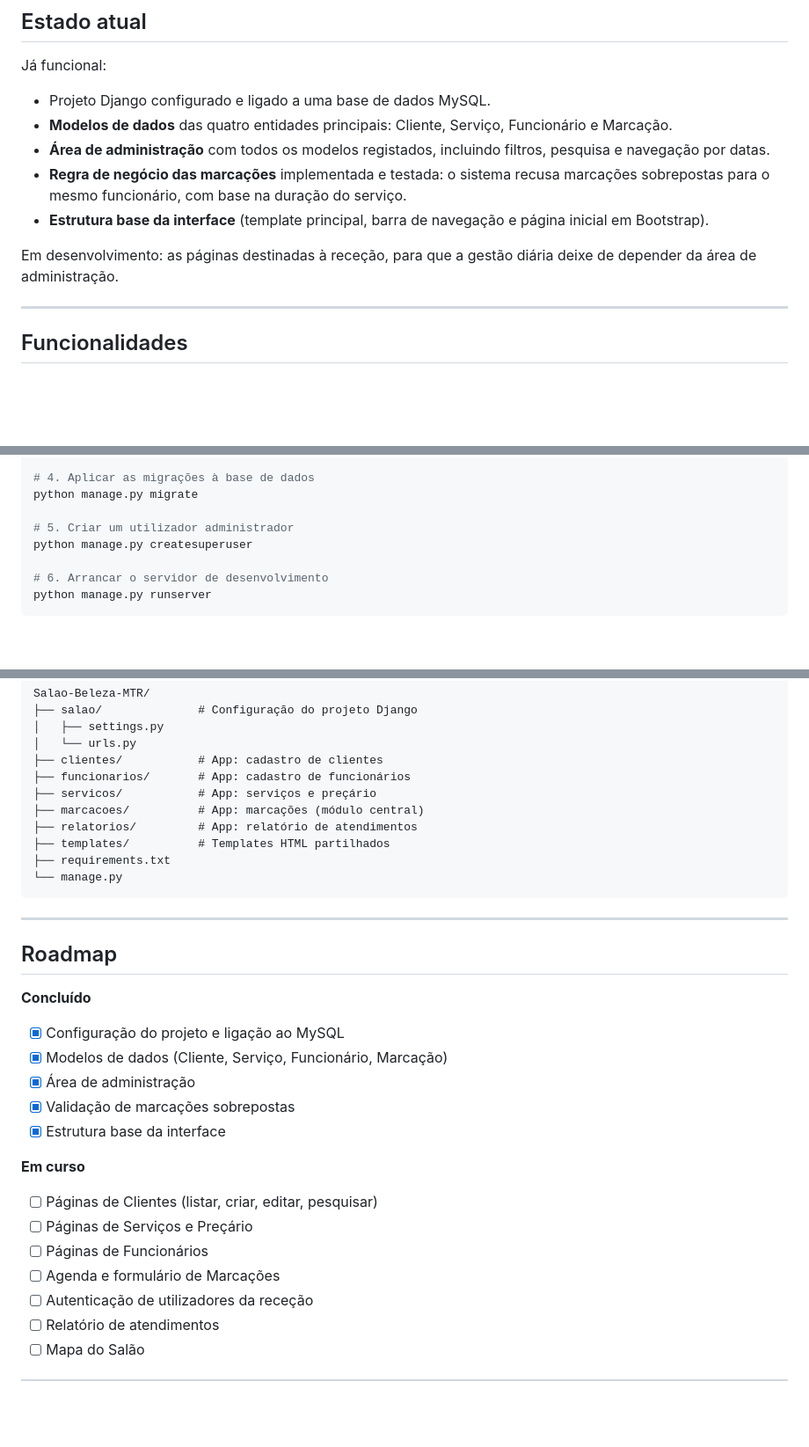
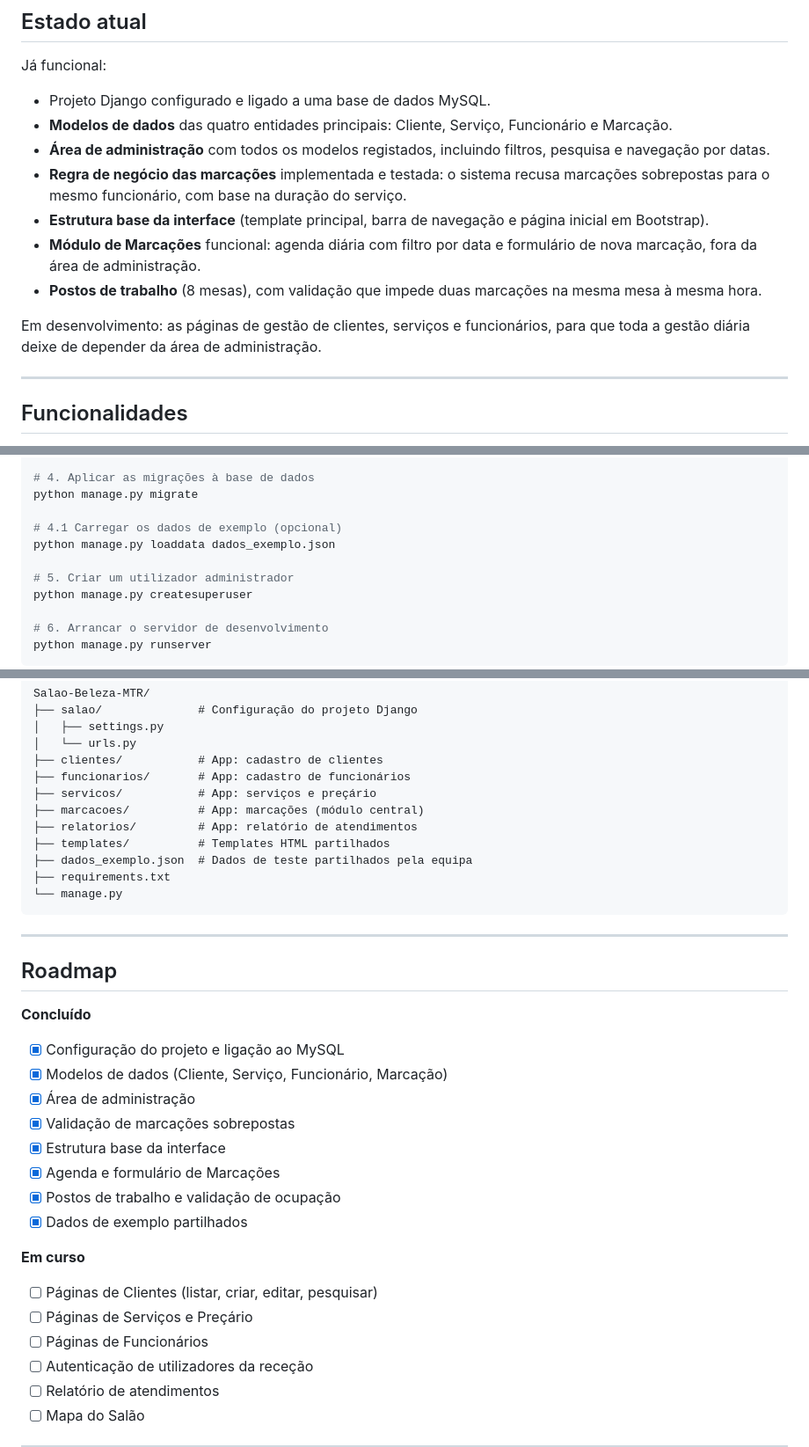
Before and after one commit to RLair-bit/Salao-Beleza-MTR, a Markdown page: README.md, 3 parts joined by grey strips. Shown at 88% size. Drawn GitHub-style; blank space fills up the shorter version.

Commit message:
Atualiza README

````diff
--- a/README.md
+++ b/README.md
@@ -48,8 +48,10 @@ Já funcional:
 - **Área de administração** com todos os modelos registados, incluindo filtros, pesquisa e navegação por datas.
 - **Regra de negócio das marcações** implementada e testada: o sistema recusa marcações sobrepostas para o mesmo funcionário, com base na duração do serviço.
 - **Estrutura base da interface** (template principal, barra de navegação e página inicial em Bootstrap).
+- **Módulo de Marcações** funcional: agenda diária com filtro por data e formulário de nova marcação, fora da área de administração.
+- **Postos de trabalho** (8 mesas), com validação que impede duas marcações na mesma mesa à mesma hora.
 
-Em desenvolvimento: as páginas destinadas à receção, para que a gestão diária deixe de depender da área de administração.
+Em desenvolvimento: as páginas de gestão de clientes, serviços e funcionários, para que toda a gestão diária deixe de depender da área de administração.
 
 ---
 
@@ -119,6 +121,9 @@ pip install -r requirements.txt
 # 4. Aplicar as migrações à base de dados
 python manage.py migrate
 
+# 4.1 Carregar os dados de exemplo (opcional)
+python manage.py loaddata dados_exemplo.json
+
 # 5. Criar um utilizador administrador
 python manage.py createsuperuser
 
@@ -162,6 +167,7 @@ Salao-Beleza-MTR/
 ├── marcacoes/          # App: marcações (módulo central)
 ├── relatorios/         # App: relatório de atendimentos
 ├── templates/          # Templates HTML partilhados
+├── dados_exemplo.json  # Dados de teste partilhados pela equipa
 ├── requirements.txt
 └── manage.py
 ```
@@ -177,13 +183,15 @@ Salao-Beleza-MTR/
 - [x] Área de administração
 - [x] Validação de marcações sobrepostas
 - [x] Estrutura base da interface
+- [x] Agenda e formulário de Marcações
+- [x] Postos de trabalho e validação de ocupação
+- [x] Dados de exemplo partilhados
 
 **Em curso**
 
 - [ ] Páginas de Clientes (listar, criar, editar, pesquisar)
 - [ ] Páginas de Serviços e Preçário
 - [ ] Páginas de Funcionários
-- [ ] Agenda e formulário de Marcações
 - [ ] Autenticação de utilizadores da receção
 - [ ] Relatório de atendimentos
 - [ ] Mapa do Salão
````
